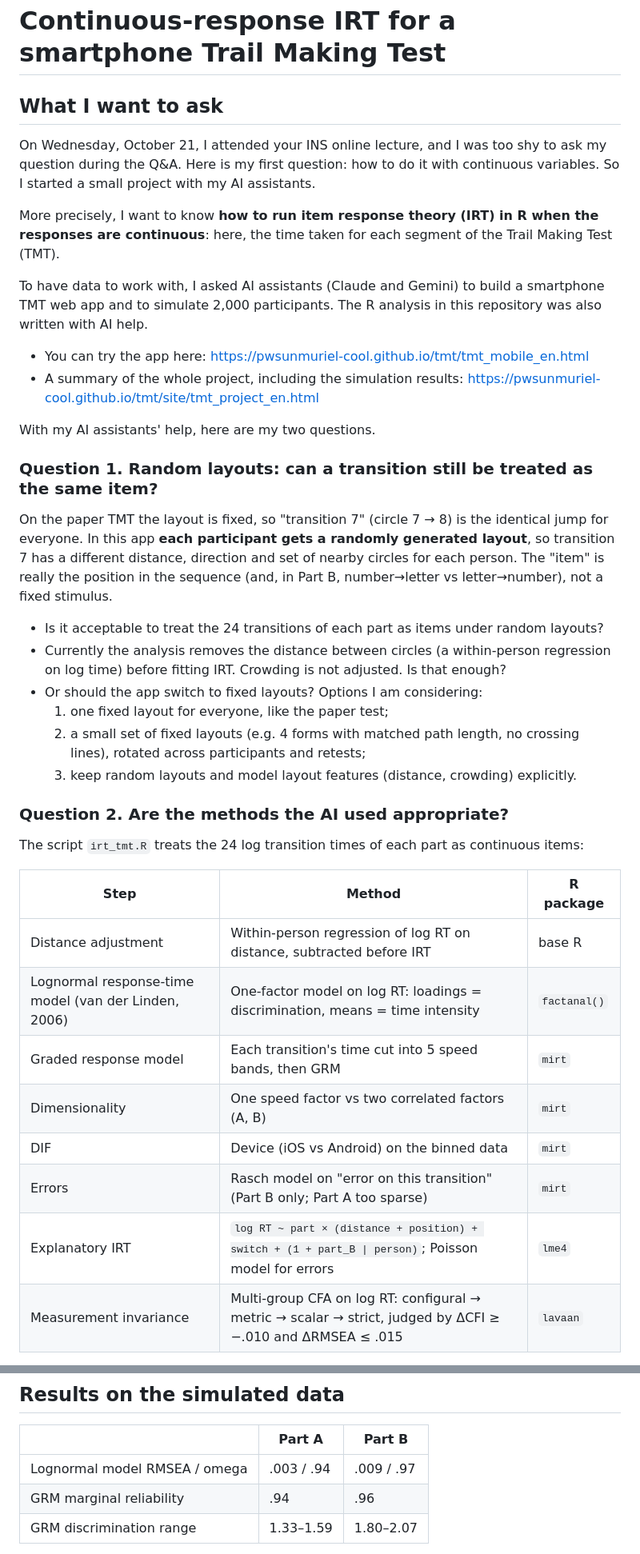
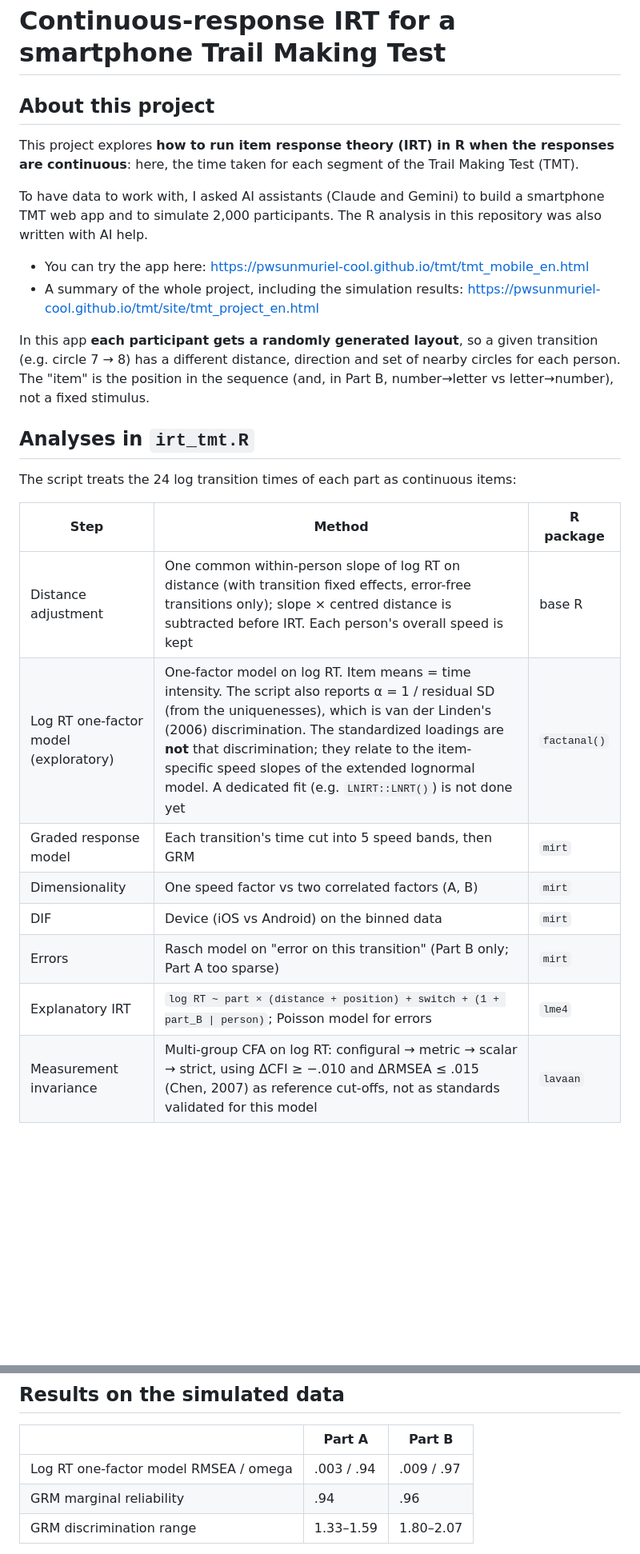
Before and after one commit to pwsunmuriel-cool/tmt, a Markdown page: README.md, 2 parts joined by grey strips. Shown at 80% size. Rendered like a GitHub page; blank space fills up the shorter version.

```diff
--- a/README.md
+++ b/README.md
@@ -1,41 +1,28 @@
 # Continuous-response IRT for a smartphone Trail Making Test
 
-## What I want to ask
+## About this project
 
-On Wednesday, October 21, I attended your INS online lecture, and I was too shy to ask my question during the Q&A. Here is my first question: how to do it with continuous variables. So I started a small project with my AI assistants.
-
-More precisely, I want to know **how to run item response theory (IRT) in R when the responses are continuous**: here, the time taken for each segment of the Trail Making Test (TMT).
+This project explores **how to run item response theory (IRT) in R when the responses are continuous**: here, the time taken for each segment of the Trail Making Test (TMT).
 
 To have data to work with, I asked AI assistants (Claude and Gemini) to build a smartphone TMT web app and to simulate 2,000 participants. The R analysis in this repository was also written with AI help.
 
 - You can try the app here: https://pwsunmuriel-cool.github.io/tmt/tmt_mobile_en.html
 - A summary of the whole project, including the simulation results: https://pwsunmuriel-cool.github.io/tmt/site/tmt_project_en.html
 
-With my AI assistants' help, here are my two questions.
+In this app **each participant gets a randomly generated layout**, so a given transition (e.g. circle 7 → 8) has a different distance, direction and set of nearby circles for each person. The "item" is the position in the sequence (and, in Part B, number→letter vs letter→number), not a fixed stimulus.
 
-### Question 1. Random layouts: can a transition still be treated as the same item?
+## Analyses in `irt_tmt.R`
 
-On the paper TMT the layout is fixed, so "transition 7" (circle 7 → 8) is the identical jump for everyone. In this app **each participant gets a randomly generated layout**, so transition 7 has a different distance, direction and set of nearby circles for each person. The "item" is really the position in the sequence (and, in Part B, number→letter vs letter→number), not a fixed stimulus.
-
-- Is it acceptable to treat the 24 transitions of each part as items under random layouts?
-- Currently the analysis removes the distance between circles (a within-person regression on log time) before fitting IRT. Crowding is not adjusted. Is that enough?
-- Or should the app switch to fixed layouts? Options I am considering:
-  1. one fixed layout for everyone, like the paper test;
-  2. a small set of fixed layouts (e.g. 4 forms with matched path length, no crossing lines), rotated across participants and retests;
-  3. keep random layouts and model layout features (distance, crowding) explicitly.
-
-### Question 2. Are the methods the AI used appropriate?
-
-The script `irt_tmt.R` treats the 24 log transition times of each part as continuous items:
+The script treats the 24 log transition times of each part as continuous items:
 
 | Step | Method | R package |
 |---|---|---|
-| Distance adjustment | Within-person regression of log RT on distance, subtracted before IRT | base R |
-| Lognormal response-time model (van der Linden, 2006) | One-factor model on log RT: loadings = discrimination, means = time intensity | `factanal()` |
+| Distance adjustment | One common within-person slope of log RT on distance (with transition fixed effects, error-free transitions only); slope × centred distance is subtracted before IRT. Each person's overall speed is kept | base R |
+| Log RT one-factor model (exploratory) | One-factor model on log RT. Item means = time intensity. The script also reports α = 1 / residual SD (from the uniquenesses), which is van der Linden's (2006) discrimination. The standardized loadings are **not** that discrimination; they relate to the item-specific speed slopes of the extended lognormal model. A dedicated fit (e.g. `LNIRT::LNRT()`) is not done yet | `factanal()` |
 | Graded response model | Each transition's time cut into 5 speed bands, then GRM | `mirt` |
 | Dimensionality | One speed factor vs two correlated factors (A, B) | `mirt` |
 | DIF | Device (iOS vs Android) on the binned data | `mirt` |
 | Errors | Rasch model on "error on this transition" (Part B only; Part A too sparse) | `mirt` |
 | Explanatory IRT | `log RT ~ part × (distance + position) + switch + (1 + part_B \| person)`; Poisson model for errors | `lme4` |
-| Measurement invariance | Multi-group CFA on log RT: configural → metric → scalar → strict, judged by ΔCFI ≥ −.010 and ΔRMSEA ≤ .015 | `lavaan` |
+| Measurement invariance | Multi-group CFA on log RT: configural → metric → scalar → strict, using ΔCFI ≥ −.010 and ΔRMSEA ≤ .015 (Chen, 2007) as reference cut-offs, not as standards validated for this model | `lavaan` |
 
@@ -57,7 +38,7 @@ Specific doubts:
 
 | | Part A | Part B |
 |---|---|---|
-| Lognormal model RMSEA / omega | .003 / .94 | .009 / .97 |
+| Log RT one-factor model RMSEA / omega | .003 / .94 | .009 / .97 |
 | GRM marginal reliability | .94 | .96 |
 | GRM discrimination range | 1.33–1.59 | 1.80–2.07 |
 
```
Also changed, not shown: other parts of README.md (+12 -13 lines).
